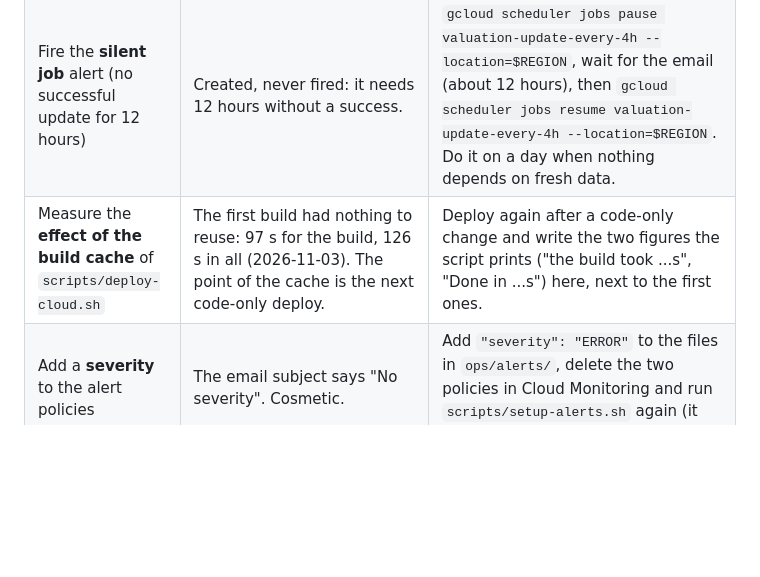
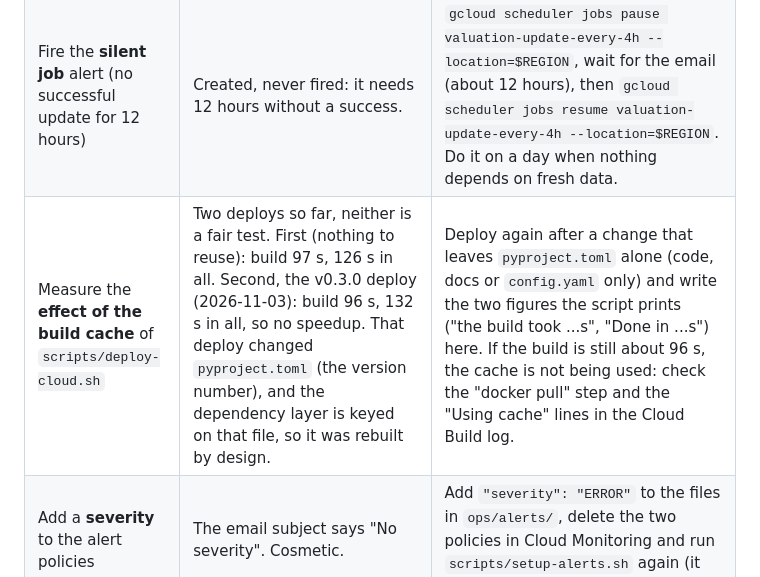
Before and after one commit to yun-zhsh/Claude, a Markdown page: docs/operations.md, the part around the change. Drawn GitHub-style; blank space fills up the shorter version.

Commit message:
Record the build time of the v0.3.0 deploy: no cache effect yet, because pyproject.toml changed
Co-Authored-By: Claude Sonnet 5.5 <noreply@anthropic.com>
Claude-Session: https://claude.ai/code/session_01YMdCA7z6NJzcNBm42KYUHC

```diff
--- a/docs/operations.md
+++ b/docs/operations.md
@@ -105,5 +105,5 @@ Things that are configured or tested only in part. Tick one off by doing it and
 | --- | --- | --- |
 | Fire the **data freshness failure** in the real GitHub workflow | Only the case "data is fresh" has run there (the failure step was skipped, as it should). That a stale series still publishes the site, then turns the run red and sends the email, is tested in `tests/test_workflows.py` and `tests/test_freshness.py` but has not happened for real. | Commit a throwaway change on `main` that sets every limit in `config.yaml` `freshness.max_price_age_days` to `0` (a stock whose newest day is yesterday is then stale), let the workflow run (or start it by hand), and check three things: the site is still updated, the run ends red at "Fail the run if the data is stale", and GitHub sends the failure email. **Then revert the commit at once**: until then every scheduled run is red. |
 | Fire the **silent job** alert (no successful update for 12 hours) | Created, never fired: it needs 12 hours without a success. | `gcloud scheduler jobs pause valuation-update-every-4h --location=$REGION`, wait for the email (about 12 hours), then `gcloud scheduler jobs resume valuation-update-every-4h --location=$REGION`. Do it on a day when nothing depends on fresh data. |
-| Measure the **effect of the build cache** of `scripts/deploy-cloud.sh` | The first build had nothing to reuse: 97 s for the build, 126 s in all (2026-11-03). The point of the cache is the next code-only deploy. | Deploy again after a code-only change and write the two figures the script prints ("the build took ...s", "Done in ...s") here, next to the first ones. |
+| Measure the **effect of the build cache** of `scripts/deploy-cloud.sh` | Two deploys so far, neither is a fair test. First (nothing to reuse): build 97 s, 126 s in all. Second, the v0.3.0 deploy (2026-11-03): build 96 s, 132 s in all, so no speedup. That deploy changed `pyproject.toml` (the version number), and the dependency layer is keyed on that file, so it was rebuilt by design. | Deploy again after a change that leaves `pyproject.toml` alone (code, docs or `config.yaml` only) and write the two figures the script prints ("the build took ...s", "Done in ...s") here. If the build is still about 96 s, the cache is not being used: check the "docker pull" step and the "Using cache" lines in the Cloud Build log. |
 | Add a **severity** to the alert policies | The email subject says "No severity". Cosmetic. | Add `"severity": "ERROR"` to the files in `ops/alerts/`, delete the two policies in Cloud Monitoring and run `scripts/setup-alerts.sh` again (it leaves existing policies as they are). |
```
